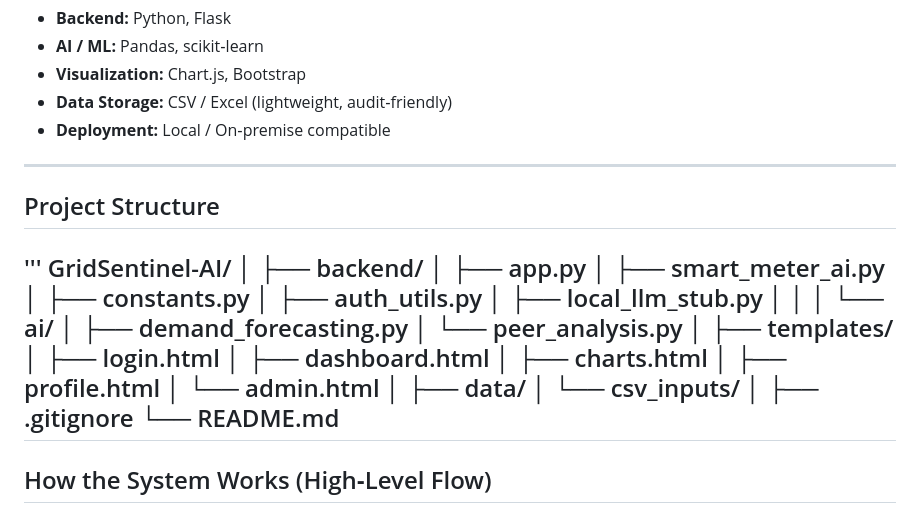
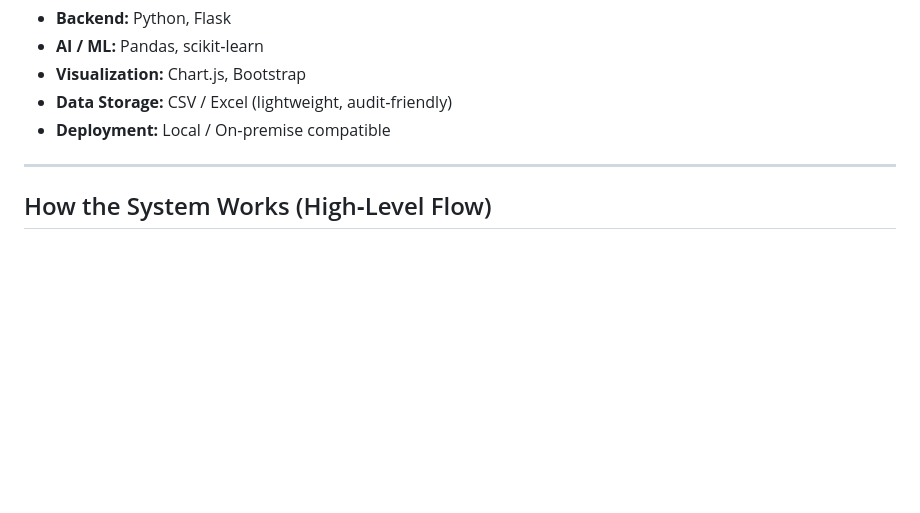
Before and after one commit to codearchitectchetastechsuvarnabharati/GridSentinel-AI, a Markdown page: README.md, the part around the change. Drawn GitHub-style; blank space fills up the shorter version.

Commit message:
Remove project structure section from README for clarity

```diff
--- a/README.md
+++ b/README.md
@@ -96,35 +96,6 @@ The platform helps utilities prioritize inspections, anticipate peak load condit
 
 ---
 
-## Project Structure
-'''
-GridSentinel-AI/
-│
-├── backend/
-│   ├── app.py
-│   ├── smart_meter_ai.py
-│   ├── constants.py
-│   ├── auth_utils.py
-│   ├── local_llm_stub.py
-│   │
-│   └── ai/
-│       ├── demand_forecasting.py
-│       └── peer_analysis.py
-│
-├── templates/
-│   ├── login.html
-│   ├── dashboard.html
-│   ├── charts.html
-│   ├── profile.html
-│   └── admin.html
-│
-├── data/
-│   └── csv_inputs/
-│
-├── .gitignore
-└── README.md
----
-
 ## How the System Works (High‑Level Flow)
 
 1. Smart meter data is ingested from CSV files
```
